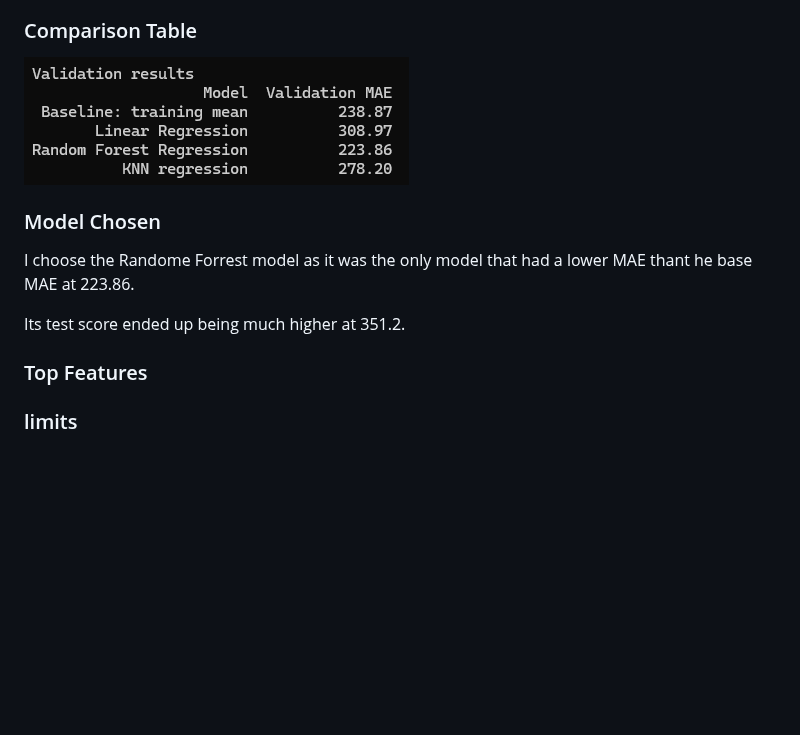
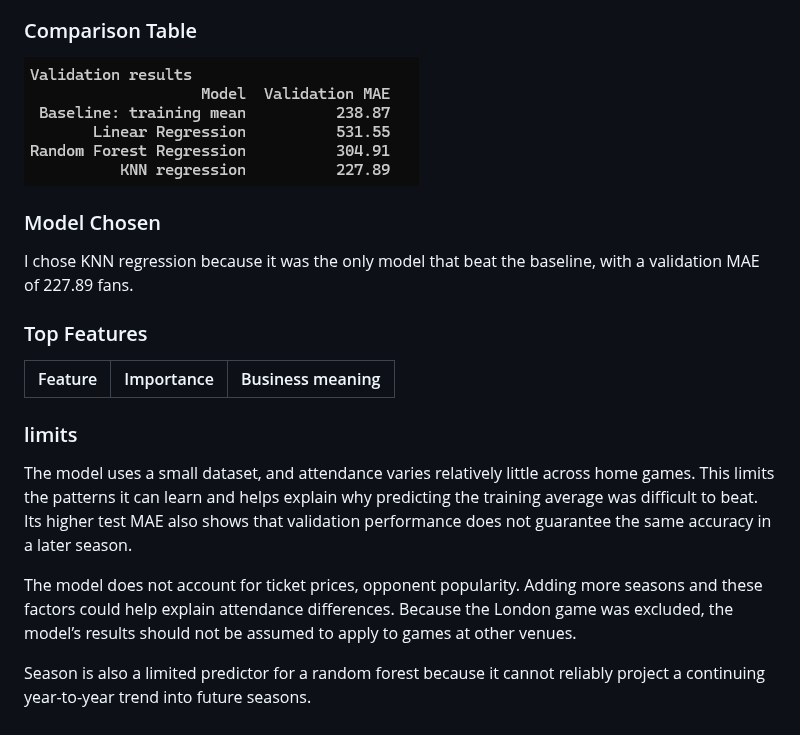
Before and after one commit to 23jchaplin/bmkt670-final-project, a Markdown page: docs/model_report.md, the part around the change. Drawn GitHub-style; pictures changed too: docs/comparison_table.png; blank space fills up the shorter version.

```diff
--- a/docs/model_report.md
+++ b/docs/model_report.md
@@ -19,10 +19,16 @@ I used mean absolute error (MAE), which measures how many fans my attendance pre
 
 ### Model Chosen
 
-I choose the Randome Forrest model as it was the only model that had a lower MAE thant he base MAE at 223.86.
-
-Its test score ended up being much higher at 351.2.
+I chose KNN regression because it was the only model that beat the baseline, with a validation MAE of 227.89 fans.
 
 ### Top Features
+| Feature | Importance | Business meaning |
+| :--- | ---: | :--- |
+
 
 ### limits
+The model uses a small dataset, and attendance varies relatively little across home games. This limits the patterns it can learn and helps explain why predicting the training average was difficult to beat. Its higher test MAE also shows that validation performance does not guarantee the same accuracy in a later season.
+
+The model does not account for ticket prices, opponent popularity. Adding more seasons and these factors could help explain attendance differences. Because the London game was excluded, the model’s results should not be assumed to apply to games at other venues.
+
+Season is also a limited predictor for a random forest because it cannot reliably project a continuing year-to-year trend into future seasons.
```
Also changed, not shown: README.md (+7 -0 lines), docs/field_sources.md (+9 -0 lines), 3 other files.
